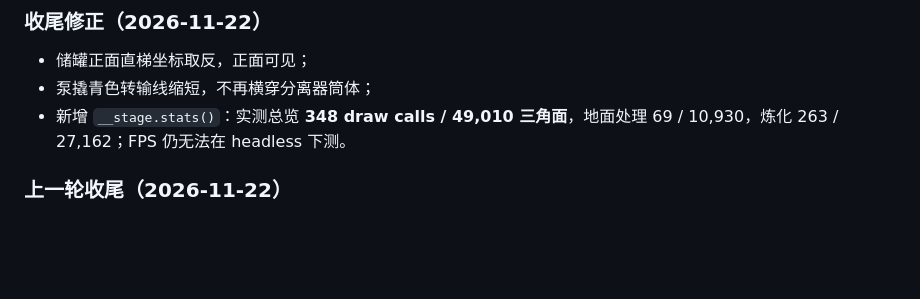
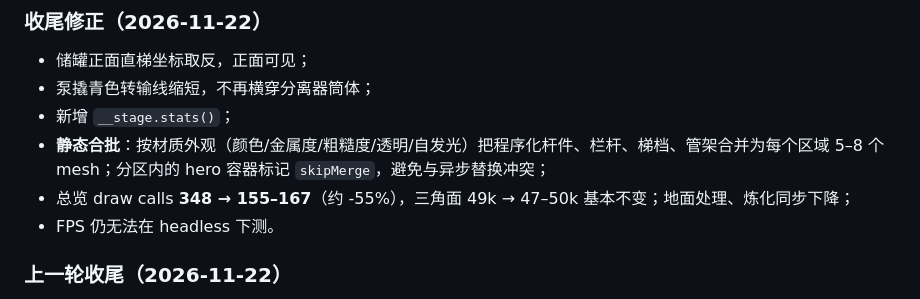
Before and after one commit to Levine1899/Embodied-Intelligence, a Markdown page: docs/hero-assets.md, the part around the change. GitHub-like rendering; blank space fills up the shorter version.

Commit message:
静态合批：总览 draw call 348 降到 155-167
- mergeStaticMeshes 按材质外观合并杆件/栏杆/梯档，分区 5-8 mesh

- hero 容器 skipMerge，避免与异步替换互相吞并

- 实测总览 155-167 calls / 47-50k 面；设备卡片与 hero mesh 数不变

- 文档与 17 截图

```diff
--- a/docs/hero-assets.md
+++ b/docs/hero-assets.md
@@ -91,7 +91,10 @@ heater | refine (-4.6,0,3.6) | 0.80 | 4 mesh，点击弹「加热炉」 |
 
 - 储罐正面直梯坐标取反，正面可见；
 - 泵撬青色转输线缩短，不再横穿分离器筒体；
-- 新增 `__stage.stats()`：实测总览 **348 draw calls / 49,010 三角面**，地面处理 69 / 10,930，炼化 263 / 27,162；FPS 仍无法在 headless 下测。
+- 新增 `__stage.stats()`；
+- **静态合批**：按材质外观（颜色/金属度/粗糙度/透明/自发光）把程序化杆件、栏杆、梯档、管架合并为每个区域 5–8 个 mesh；分区内的 hero 容器标记 `skipMerge`，避免与异步替换冲突；
+- 总览 draw calls **348 → 155–167**（约 -55%），三角面 49k → 47–50k 基本不变；地面处理、炼化同步下降；
+- FPS 仍无法在 headless 下测。
 
 ### 上一轮收尾（2026-11-22）
 
```
Also changed, not shown: CHANGELOG.md (+1 -0 lines), docs/implementation-report.md (+3 -3 lines), docs/screenshots/16-hero-gather.png, docs/screenshots/17-merged-overview.png (added), 2 other files.
